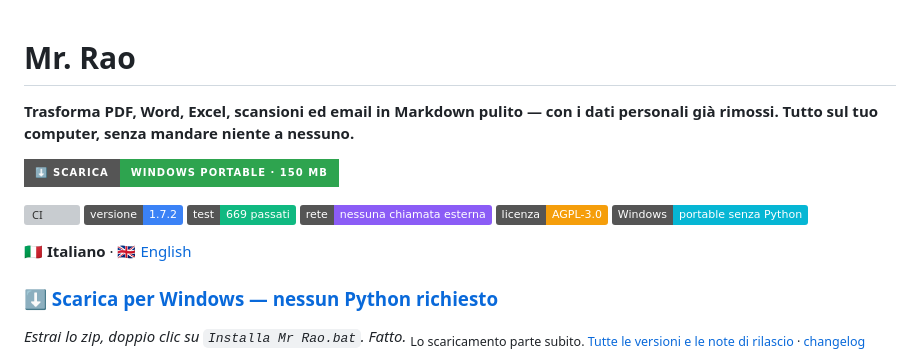
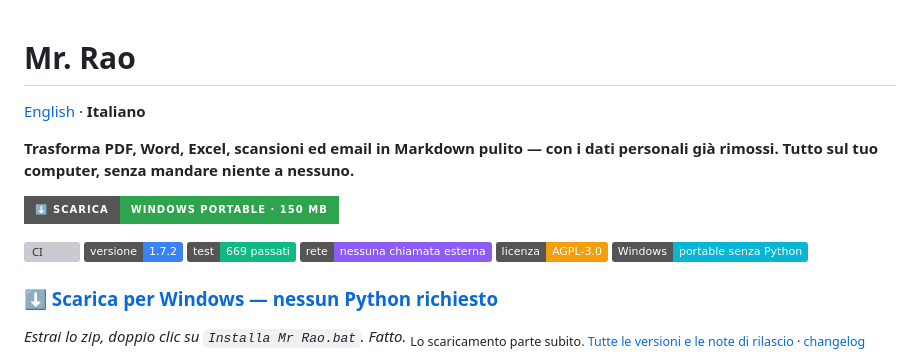
Before and after one commit to AntonioRao/mr-rao, a Markdown page: README.it.md, the part around the change. Drawn GitHub-style; badges without logos; grey boxes are pictures that could not be loaded.

```diff
--- a/README.it.md
+++ b/README.it.md
@@ -1,4 +1,6 @@
 # Mr. Rao
+
+[English](README.md) · **Italiano**
 
 **Trasforma PDF, Word, Excel, scansioni ed email in Markdown pulito — con i dati personali già rimossi.**
 **Tutto sul tuo computer, senza mandare niente a nessuno.**
@@ -12,7 +14,6 @@
 [![Licenza](https://img.shields.io/badge/licenza-AGPL--3.0-f59e0b)](LICENSE)
 [![Windows](https://img.shields.io/badge/Windows-portable%20senza%20Python-06b6d4)](docs/PORTABLE.md)
 
-**🇮🇹 Italiano** · [🇬🇧 English](README.md)
 
 ### [⬇️ Scarica per Windows — nessun Python richiesto](https://github.com/AntonioRao/mr-rao/releases/latest/download/MrRao-Portable.zip)
 
```
Also changed, not shown: README.md (+2 -1 lines).
